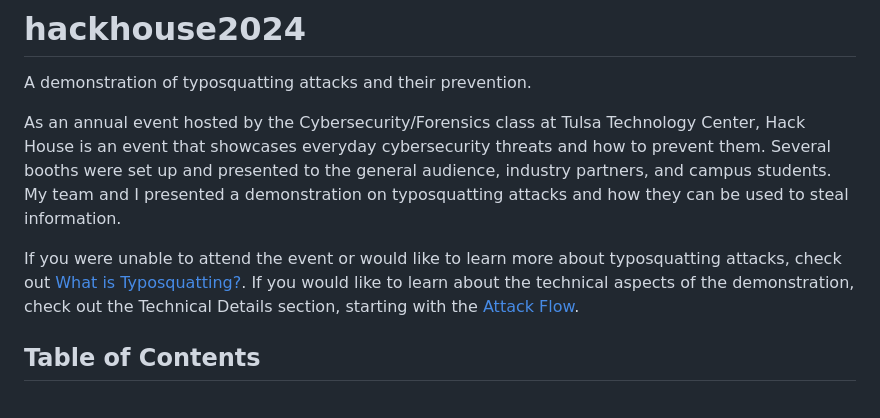
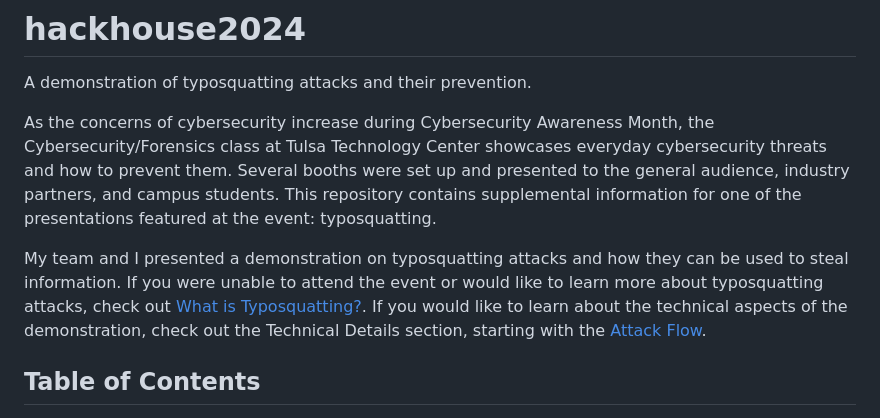
Before and after one commit to reversed-coffee/hackhouse2024, a Markdown page: README.md, the part around the change. Drawn GitHub-style.

```diff
--- a/README.md
+++ b/README.md
@@ -2,12 +2,13 @@
 
 A demonstration of typosquatting attacks and their prevention.
 
-As an annual event hosted by the Cybersecurity/Forensics class at Tulsa Technology Center, Hack House is an event that
-showcases everyday cybersecurity threats and how to prevent them. Several booths were set up and presented to the
-general audience, industry partners, and campus students. My team and I presented a demonstration on typosquatting
-attacks and how they can be used to steal information.
+As the concerns of cybersecurity increase during Cybersecurity Awareness Month, the Cybersecurity/Forensics class
+at Tulsa Technology Center showcases everyday cybersecurity threats and how to prevent them. Several booths were
+set up and presented to the general audience, industry partners, and campus students. This repository contains
+supplemental information for one of the presentations featured at the event: typosquatting.
 
-If you were unable to attend the event or would like to learn more about typosquatting attacks, check out
+My team and I presented a demonstration on typosquatting attacks and how they can be used to steal information. If
+you were unable to attend the event or would like to learn more about typosquatting attacks, check out
 [What is Typosquatting?](#what-is-typosquatting). If you would like to learn about the technical aspects of the
 demonstration, check out the Technical Details section, starting with the [Attack Flow](#attack-flow).
 
```
